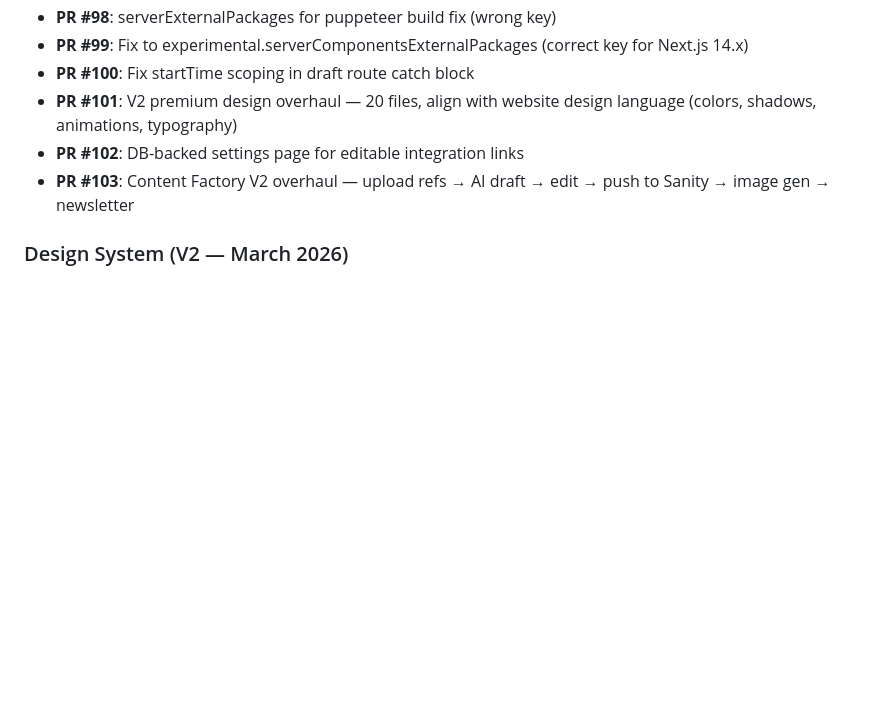
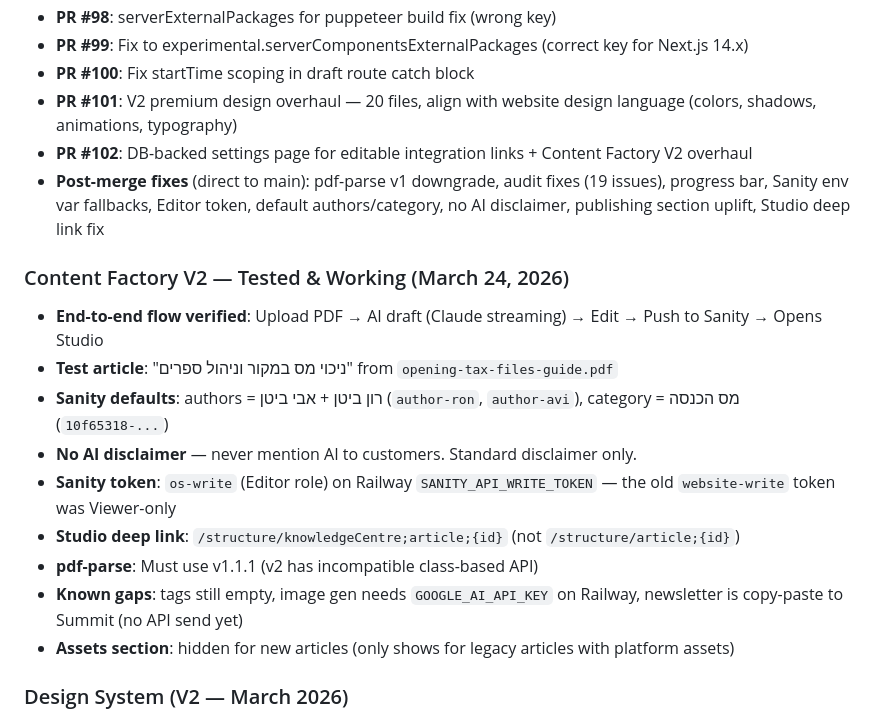
Before and after one commit to Shaygr34/bitan-bitan-os, a Markdown page: CLAUDE.md, the part around the change. Drawn GitHub-style; blank space fills up the shorter version.

Commit message:
docs: update CLAUDE.md with V2 testing results and session learnings
- Document tested flow, Sanity defaults, token setup, Studio deep link
- Note pdf-parse v1 requirement, known gaps, no AI disclaimer rule

Co-Authored-By: Claude Opus 4.6 (1M context) <noreply@anthropic.com>

```diff
--- a/CLAUDE.md
+++ b/CLAUDE.md
@@ -210,8 +210,19 @@ score = sourceWeight(0-25) + recency(0-25) + keywords(0-30) + category(0-20) - n
 - **PR #99**: Fix to experimental.serverComponentsExternalPackages (correct key for Next.js 14.x)
 - **PR #100**: Fix startTime scoping in draft route catch block
 - **PR #101**: V2 premium design overhaul — 20 files, align with website design language (colors, shadows, animations, typography)
-- **PR #102**: DB-backed settings page for editable integration links
-- **PR #103**: Content Factory V2 overhaul — upload refs → AI draft → edit → push to Sanity → image gen → newsletter
+- **PR #102**: DB-backed settings page for editable integration links + Content Factory V2 overhaul
+- **Post-merge fixes** (direct to main): pdf-parse v1 downgrade, audit fixes (19 issues), progress bar, Sanity env var fallbacks, Editor token, default authors/category, no AI disclaimer, publishing section uplift, Studio deep link fix
+
+### Content Factory V2 — Tested & Working (March 24, 2026)
+- **End-to-end flow verified**: Upload PDF → AI draft (Claude streaming) → Edit → Push to Sanity → Opens Studio
+- **Test article**: "ניכוי מס במקור וניהול ספרים" from `opening-tax-files-guide.pdf`
+- **Sanity defaults**: authors = רון ביטן + אבי ביטן (`author-ron`, `author-avi`), category = מס הכנסה (`10f65318-...`)
+- **No AI disclaimer** — never mention AI to customers. Standard disclaimer only.
+- **Sanity token**: `os-write` (Editor role) on Railway `SANITY_API_WRITE_TOKEN` — the old `website-write` token was Viewer-only
+- **Studio deep link**: `/structure/knowledgeCentre;article;{id}` (not `/structure/article;{id}`)
+- **pdf-parse**: Must use v1.1.1 (v2 has incompatible class-based API)
+- **Known gaps**: tags still empty, image gen needs `GOOGLE_AI_API_KEY` on Railway, newsletter is copy-paste to Summit (no API send yet)
+- **Assets section**: hidden for new articles (only shows for legacy articles with platform assets)
 
 ### Design System (V2 — March 2026)
 - **Styling**: CSS Modules + globals.css tokens (NOT Tailwind). No UI libraries.
```
